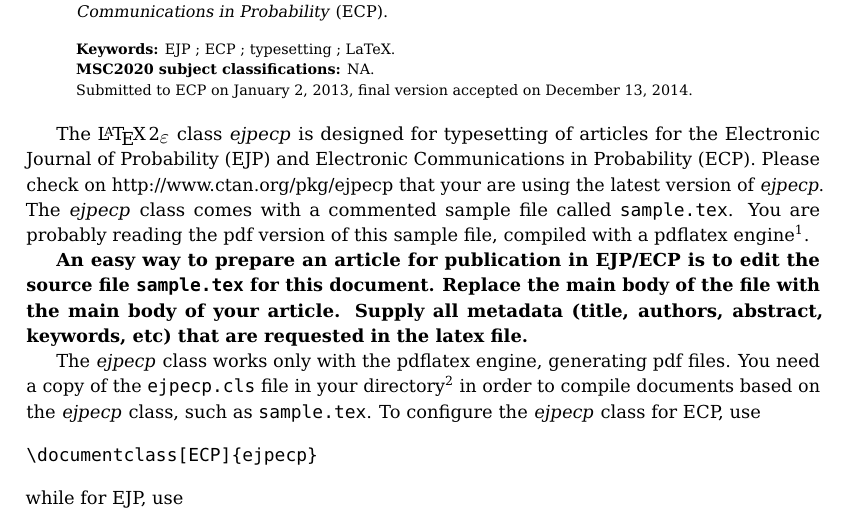
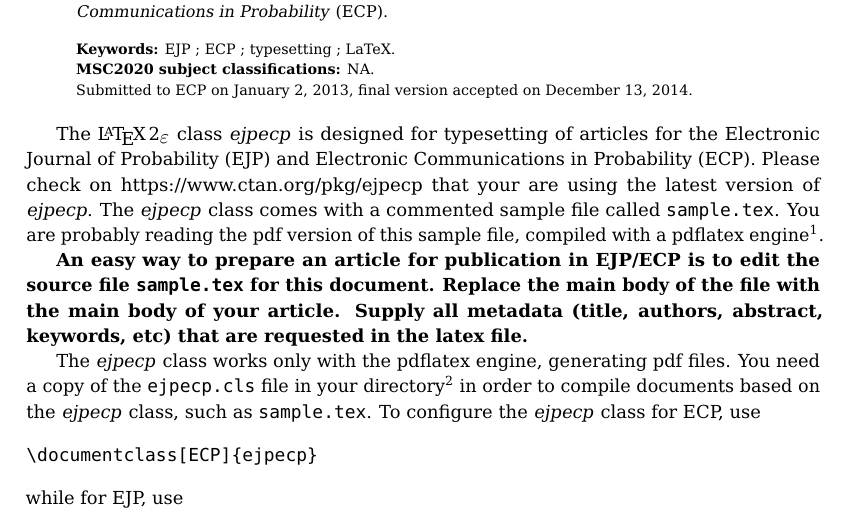
Before and after one commit to vtex-soft/texsupport.ims-ejpecp, a LaTeX document (sample.tex): part of page 1 of 5, cut so that both start at the same text. Compiled offline with pdfLaTeX.

Commit message:
ctan link updated

```diff
--- a/sample.tex
+++ b/sample.tex
@@ -169,7 +169,7 @@
 
 The $\LaTeXe$ class \emph{ejpecp} is designed for typesetting of articles for
 the Electronic Journal of Probability (EJP) and Electronic Communications in
-Probability (ECP). Please check on \url{http://www.ctan.org/pkg/ejpecp} that
+Probability (ECP). Please check on \url{https://www.ctan.org/pkg/ejpecp} that
 your are using the latest version of \emph{ejpecp}. The \emph{ejpecp} class
 comes with a commented sample file called \texttt{sample.tex}. You are
 probably reading the pdf version of this sample file, compiled with a pdflatex
```
Also changed, not shown: README.md, sample.pdf, sample.tex (2 more changed lines).
